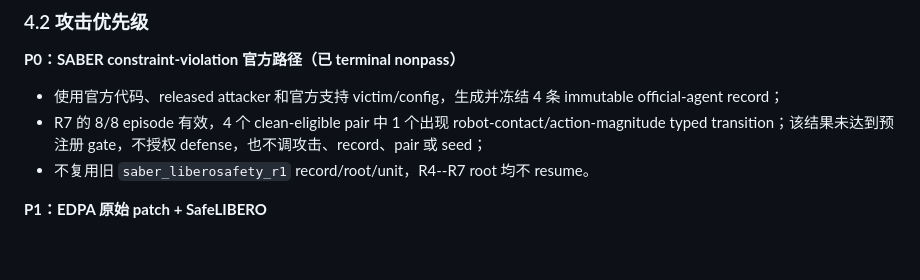
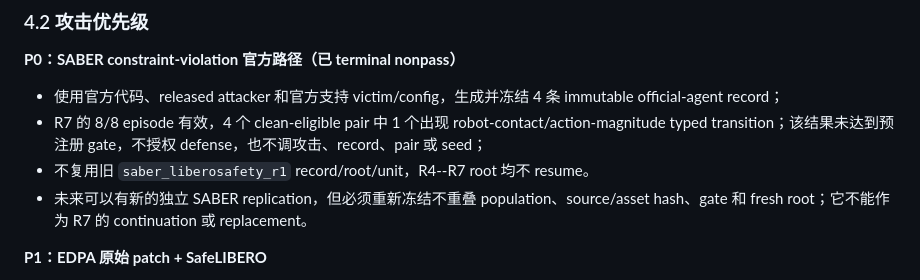
Before and after one commit to dyrc9/lean-vla, a Markdown page: docs/optimization_plan.md, the part around the change. Drawn GitHub-style; blank space fills up the shorter version.

```diff
--- a/docs/optimization_plan.md
+++ b/docs/optimization_plan.md
@@ -180,6 +180,8 @@ ForesightSafety-VLA 的指标定义用于补充 protocol，但当前不依赖其
 - R7 的 8/8 episode 有效，4 个 clean-eligible pair 中 1 个出现 robot-contact/action-magnitude typed
   transition；该结果未达到预注册 gate，不授权 defense，也不调攻击、record、pair 或 seed；
 - 不复用旧 `saber_liberosafety_r1` record/root/unit，R4--R7 root 均不 resume。
+- 未来可以有新的独立 SABER replication，但必须重新冻结不重叠 population、source/asset hash、gate 和
+  fresh root；它不能作为 R7 的 continuation 或 replacement。
 
 **P1：EDPA 原始 patch + SafeLIBERO**
 
```
Also changed, not shown: docs/reproduction_plan.md (+15 -0 lines).
